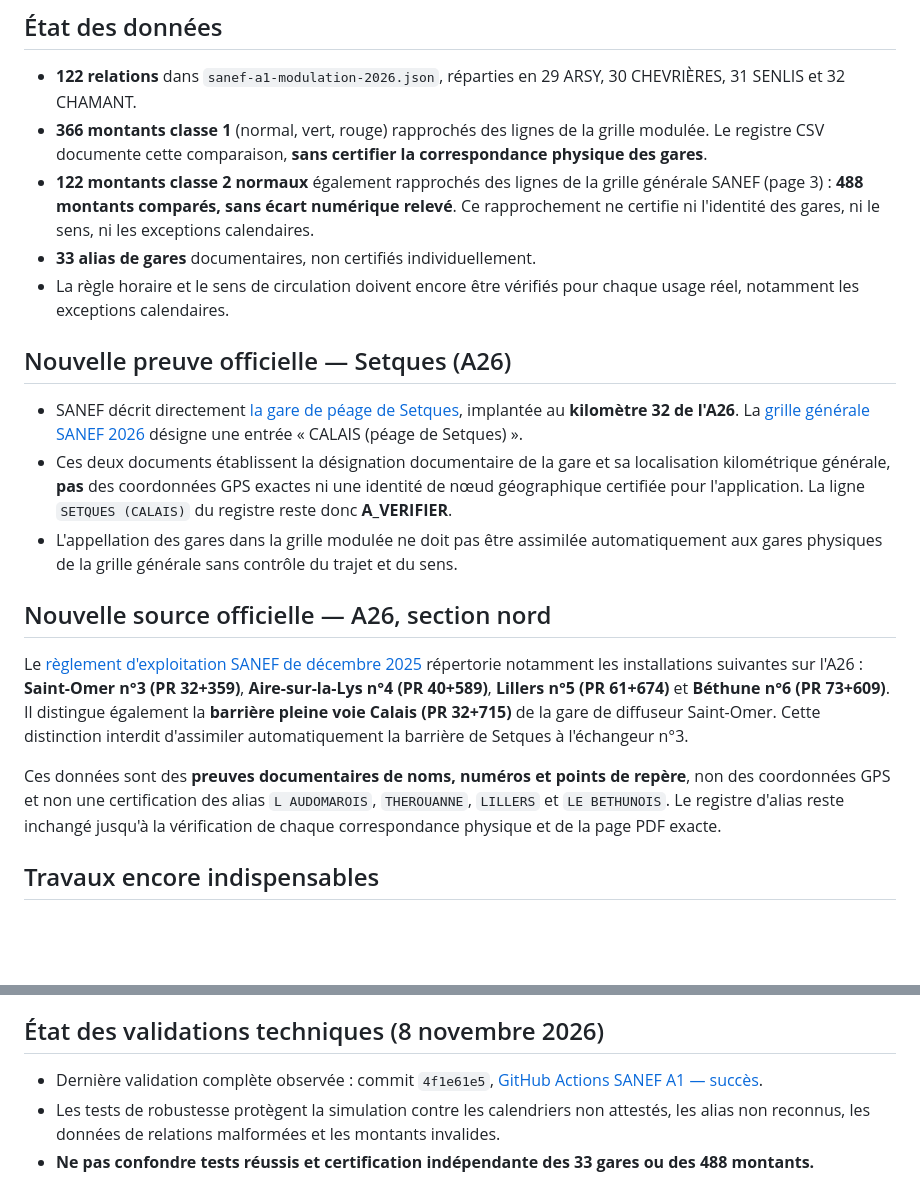
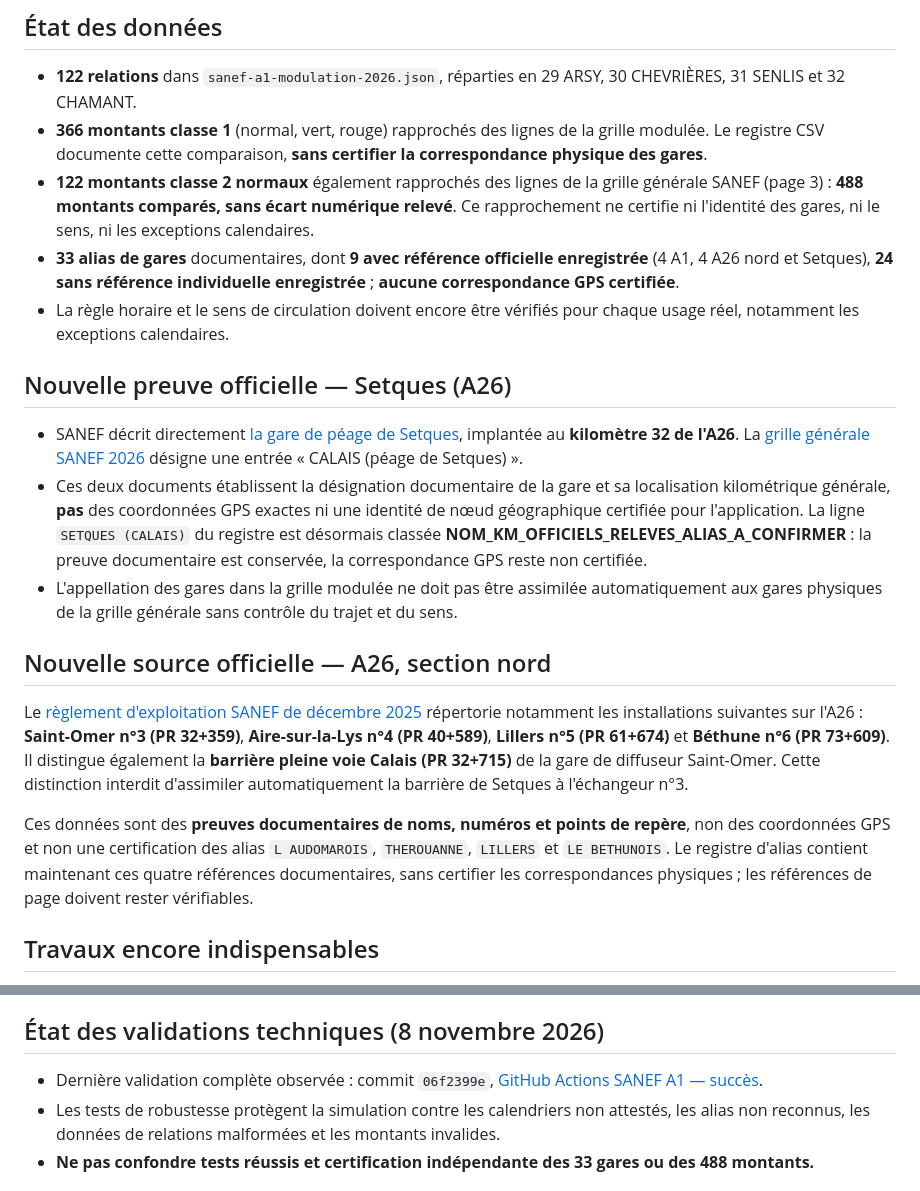
Before and after one commit to at374/convoyage-app, a Markdown page: SANEF_A1_RESTANT_A_CERTIFIER_2026.md, 2 parts joined by grey strips. Drawn GitHub-style; blank space fills up the shorter version.

Commit message:
docs(tolls): reconcile SANEF A1 certification summary with 9 documented aliases and latest green CI

```diff
--- a/SANEF_A1_RESTANT_A_CERTIFIER_2026.md
+++ b/SANEF_A1_RESTANT_A_CERTIFIER_2026.md
@@ -7,20 +7,20 @@ Date de référence des grilles : **1er février 2026**.
 - **122 relations** dans `sanef-a1-modulation-2026.json`, réparties en 29 ARSY, 30 CHEVRIÈRES, 31 SENLIS et 32 CHAMANT.
 - **366 montants classe 1** (normal, vert, rouge) rapprochés des lignes de la grille modulée. Le registre CSV documente cette comparaison, **sans certifier la correspondance physique des gares**.
 - **122 montants classe 2 normaux** également rapprochés des lignes de la grille générale SANEF (page 3) : **488 montants comparés, sans écart numérique relevé**. Ce rapprochement ne certifie ni l'identité des gares, ni le sens, ni les exceptions calendaires.
-- **33 alias de gares** documentaires, non certifiés individuellement.
+- **33 alias de gares** documentaires, dont **9 avec référence officielle enregistrée** (4 A1, 4 A26 nord et Setques), **24 sans référence individuelle enregistrée** ; **aucune correspondance GPS certifiée**.
 - La règle horaire et le sens de circulation doivent encore être vérifiés pour chaque usage réel, notamment les exceptions calendaires.
 
 ## Nouvelle preuve officielle — Setques (A26)
 
 - SANEF décrit directement [la gare de péage de Setques](https://www.autoroutes.sanef.com/fr/mon-voyage/peage-de-setques), implantée au **kilomètre 32 de l'A26**. La [grille générale SANEF 2026](https://www.autoroutes.sanef.com/sites/default/files/2026-01/2026_02-Grille-Sanef.pdf) désigne une entrée « CALAIS (péage de Setques) ».
-- Ces deux documents établissent la désignation documentaire de la gare et sa localisation kilométrique générale, **pas** des coordonnées GPS exactes ni une identité de nœud géographique certifiée pour l'application. La ligne `SETQUES (CALAIS)` du registre reste donc **A_VERIFIER**.
+- Ces deux documents établissent la désignation documentaire de la gare et sa localisation kilométrique générale, **pas** des coordonnées GPS exactes ni une identité de nœud géographique certifiée pour l'application. La ligne `SETQUES (CALAIS)` du registre est désormais classée **NOM_KM_OFFICIELS_RELEVES_ALIAS_A_CONFIRMER** : la preuve documentaire est conservée, la correspondance GPS reste non certifiée.
 - L'appellation des gares dans la grille modulée ne doit pas être assimilée automatiquement aux gares physiques de la grille générale sans contrôle du trajet et du sens.
 
 ## Nouvelle source officielle — A26, section nord
 
 Le [règlement d'exploitation SANEF de décembre 2025](https://www.autoroutes.sanef.com/sites/default/files/2025-12/reglement-exploitation-Sanef-12-2025-Version-K-2.pdf) répertorie notamment les installations suivantes sur l'A26 : **Saint-Omer n°3 (PR 32+359)**, **Aire-sur-la-Lys n°4 (PR 40+589)**, **Lillers n°5 (PR 61+674)** et **Béthune n°6 (PR 73+609)**. Il distingue également la **barrière pleine voie Calais (PR 32+715)** de la gare de diffuseur Saint-Omer. Cette distinction interdit d'assimiler automatiquement la barrière de Setques à l'échangeur n°3.
 
-Ces données sont des **preuves documentaires de noms, numéros et points de repère**, non des coordonnées GPS et non une certification des alias `L AUDOMAROIS`, `THEROUANNE`, `LILLERS` et `LE BETHUNOIS`. Le registre d'alias reste inchangé jusqu'à la vérification de chaque correspondance physique et de la page PDF exacte.
+Ces données sont des **preuves documentaires de noms, numéros et points de repère**, non des coordonnées GPS et non une certification des alias `L AUDOMAROIS`, `THEROUANNE`, `LILLERS` et `LE BETHUNOIS`. Le registre d'alias contient maintenant ces quatre références documentaires, sans certifier les correspondances physiques ; les références de page doivent rester vérifiables.
 
 ## Travaux encore indispensables
 
@@ -32,7 +32,7 @@ Ces données sont des **preuves documentaires de noms, numéros et points de rep
 
 ## État des validations techniques (8 novembre 2026)
 
-- Dernière validation complète observée : commit `4f1e61e5`, [GitHub Actions SANEF A1 — succès](https://github.com/at374/convoyage-app/actions/runs/42484356732).
+- Dernière validation complète observée : commit `06f2399e`, [GitHub Actions SANEF A1 — succès](https://github.com/at374/convoyage-app/actions/runs/42484871791).
 - Les tests de robustesse protègent la simulation contre les calendriers non attestés, les alias non reconnus, les données de relations malformées et les montants invalides.
 - **Ne pas confondre tests réussis et certification indépendante des 33 gares ou des 488 montants.**
 
```
